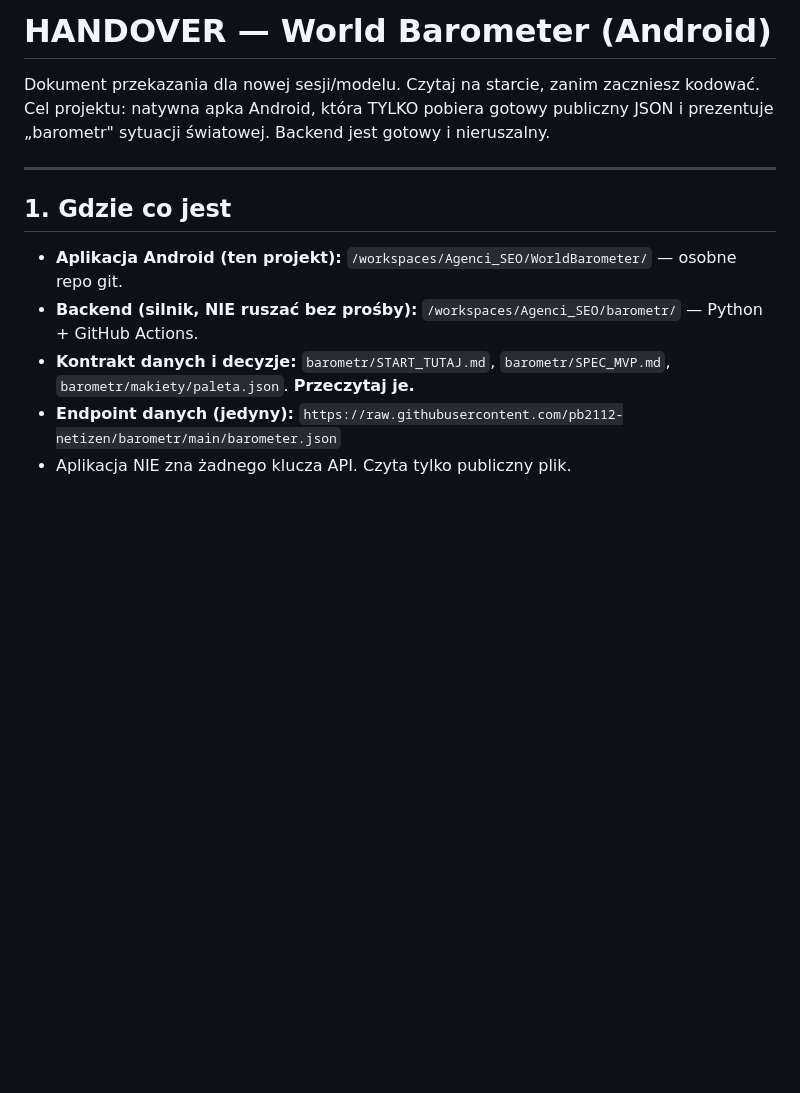
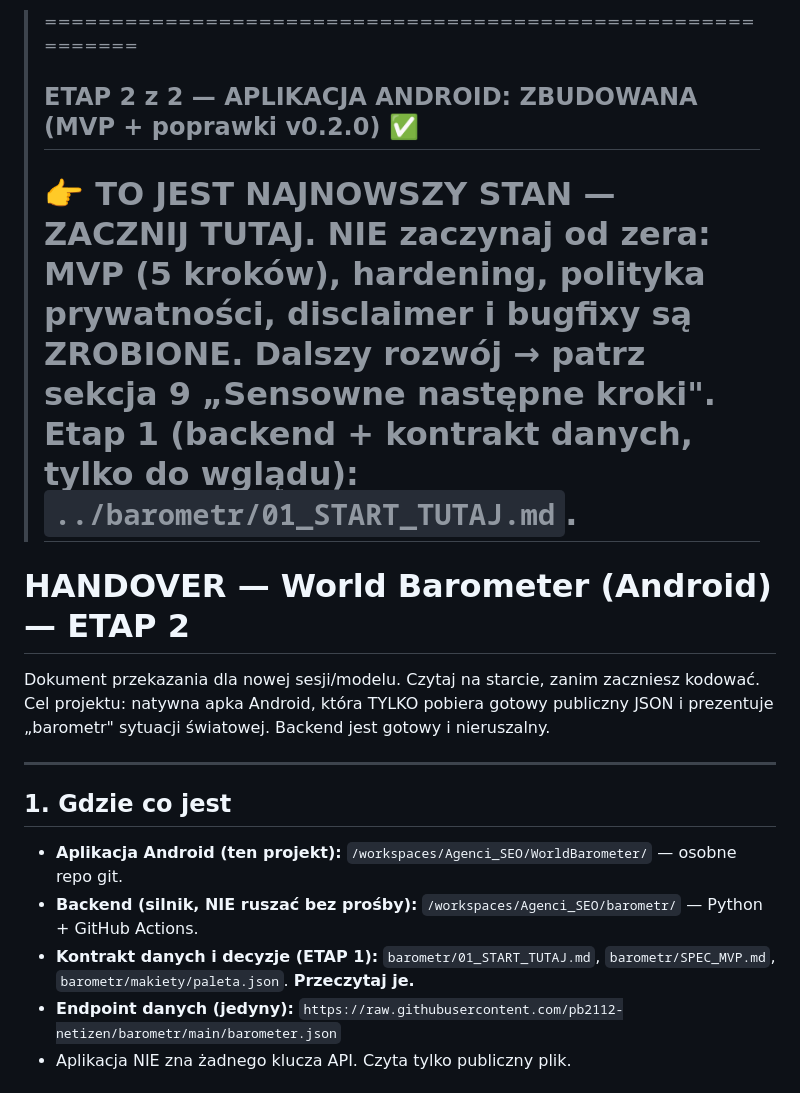
Before and after one commit to pb2112-netizen/barometer-app, a Markdown page: 02_HANDOVER.md, the part around the change. GitHub-like rendering; blank space fills up the shorter version.

Commit message:
docs: ponumeruj handover (02_HANDOVER) + baner etapu, odn. do 01_START_TUTAJ

```diff
--- a/HANDOVER.md
+++ b/02_HANDOVER.md
@@ -1,4 +1,12 @@
-# HANDOVER — World Barometer (Android)
+> ============================================================
+> ## ETAP 2 z 2 — APLIKACJA ANDROID: ZBUDOWANA (MVP + poprawki v0.2.0) ✅
+> 👉 **TO JEST NAJNOWSZY STAN — ZACZNIJ TUTAJ.**
+> NIE zaczynaj od zera: MVP (5 kroków), hardening, polityka prywatności, disclaimer i bugfixy
+> są ZROBIONE. Dalszy rozwój → patrz sekcja 9 „Sensowne następne kroki".
+> Etap 1 (backend + kontrakt danych, tylko do wglądu): **`../barometr/01_START_TUTAJ.md`**.
+> ============================================================
+
+# HANDOVER — World Barometer (Android) — ETAP 2
 
 Dokument przekazania dla nowej sesji/modelu. Czytaj na starcie, zanim zaczniesz kodować.
 Cel projektu: natywna apka Android, która TYLKO pobiera gotowy publiczny JSON i prezentuje
@@ -10,7 +18,7 @@ Cel projektu: natywna apka Android, która TYLKO pobiera gotowy publiczny JSON i
 
 - **Aplikacja Android (ten projekt):** `/workspaces/Agenci_SEO/WorldBarometer/` — osobne repo git.
 - **Backend (silnik, NIE ruszać bez prośby):** `/workspaces/Agenci_SEO/barometr/` — Python + GitHub Actions.
-- **Kontrakt danych i decyzje:** `barometr/START_TUTAJ.md`, `barometr/SPEC_MVP.md`, `barometr/makiety/paleta.json`. **Przeczytaj je.**
+- **Kontrakt danych i decyzje (ETAP 1):** `barometr/01_START_TUTAJ.md`, `barometr/SPEC_MVP.md`, `barometr/makiety/paleta.json`. **Przeczytaj je.**
 - **Endpoint danych (jedyny):** `https://raw.githubusercontent.com/pb2112-netizen/barometr/main/barometer.json`
 - Aplikacja NIE zna żadnego klucza API. Czyta tylko publiczny plik.
 
```
